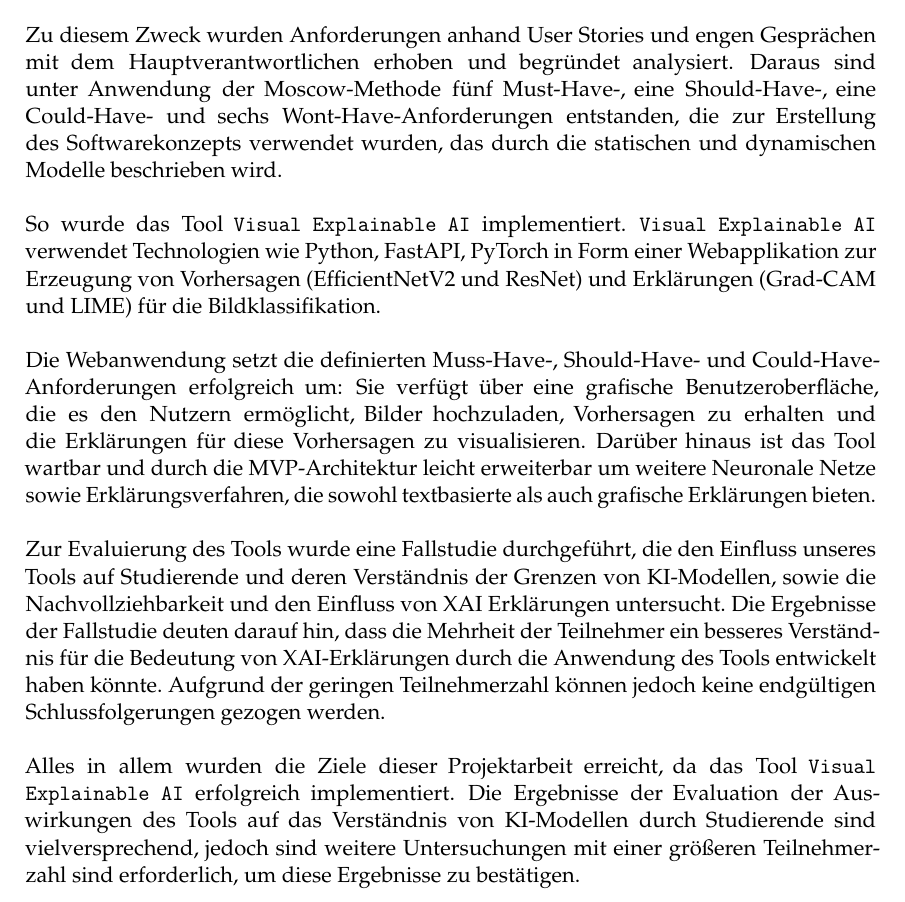
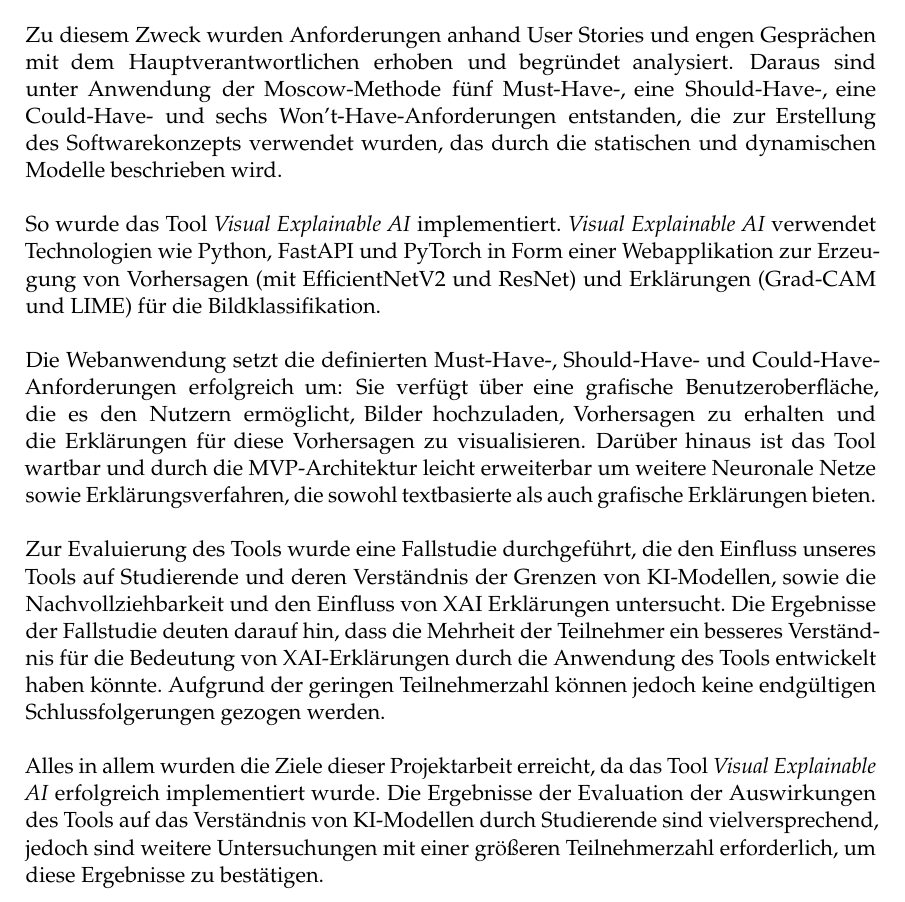
Before and after one commit to GermainGirndt/visual-explanaible-ai, a LaTeX thesis (documentation/ausarbeitung/htwsaar-i-mst-vorlage-2.25/htwsaar-i-mst-vorlage-2.25/htwsaar-i-mst-vorlage.tex, which reads documentation/ausarbeitung/htwsaar-i-mst-vorlage-2.25/htwsaar-i-mst-vorlage-2.25/Chapters/FazitAusblick.tex): part of page 49 of 54, cut so that both start at the same text. Compiled offline with pdfLaTeX.

Commit message:
review FazitAusblick

```diff
--- a/documentation/ausarbeitung/htwsaar-i-mst-vorlage-2.25/htwsaar-i-mst-vorlage-2.25/Chapters/FazitAusblick.tex
+++ b/documentation/ausarbeitung/htwsaar-i-mst-vorlage-2.25/htwsaar-i-mst-vorlage-2.25/Chapters/FazitAusblick.tex
@@ -3,12 +3,12 @@
 
 Diese Projektarbeit hatte zum Ziel, eine interaktive grafische Benutzeroberfläche zu entwickeln, die die Bildklassifikation verständlicher macht. Durch das Tool \textit{Visual Explainable AI} sollte Studierenden der Einstieg in das Fachgebiet \textit{Explainable Artificial Intelligence} erleichtert werden.\\
 
-Zu diesem Zweck wurden Anforderungen anhand User Stories und engen Gesprächen mit dem Hauptverantwortlichen erhoben und begründet analysiert. Daraus sind unter Anwendung der Moscow-Methode fünf Must-Have-, eine Should-Have-, eine Could-Have- und sechs Wont-Have-Anforderungen entstanden, die zur Erstellung des Softwarekonzepts verwendet wurden, das durch die statischen und dynamischen Modelle beschrieben wird.\\
+Zu diesem Zweck wurden Anforderungen anhand User Stories und engen Gesprächen mit dem Hauptverantwortlichen erhoben und begründet analysiert. Daraus sind unter Anwendung der Moscow-Methode fünf Must-Have-, eine Should-Have-, eine Could-Have- und sechs Won't-Have-Anforderungen entstanden, die zur Erstellung des Softwarekonzepts verwendet wurden, das durch die statischen und dynamischen Modelle beschrieben wird.\\
 
-So wurde das Tool \texttt{Visual Explainable AI} implementiert. \texttt{Visual Explainable AI} verwendet Technologien wie Python, FastAPI, PyTorch in Form einer Webapplikation zur Erzeugung von Vorhersagen (EfficientNetV2 und ResNet) und Erklärungen (Grad-CAM und LIME) für die Bildklassifikation.  \\
+So wurde das Tool \textit{Visual Explainable AI} implementiert. \textit{Visual Explainable AI} verwendet Technologien wie Python, FastAPI und PyTorch in Form einer Webapplikation zur Erzeugung von Vorhersagen (mit EfficientNetV2 und ResNet) und Erklärungen (Grad-CAM und LIME) für die Bildklassifikation.  \\
 
-Die Webanwendung setzt die definierten Muss-Have-, Should-Have- und Could-Have-Anforderungen erfolgreich um: Sie verfügt über eine grafische Benutzeroberfläche, die es den Nutzern ermöglicht, Bilder hochzuladen, Vorhersagen zu erhalten und die Erklärungen für diese Vorhersagen zu visualisieren. Darüber hinaus ist das Tool wartbar und durch die MVP-Architektur leicht erweiterbar um weitere Neuronale Netze sowie Erklärungsverfahren, die sowohl textbasierte als auch grafische Erklärungen bieten.\\
+Die Webanwendung setzt die definierten Must-Have-, Should-Have- und Could-Have-Anforderungen erfolgreich um: Sie verfügt über eine grafische Benutzeroberfläche, die es den Nutzern ermöglicht, Bilder hochzuladen, Vorhersagen zu erhalten und die Erklärungen für diese Vorhersagen zu visualisieren. Darüber hinaus ist das Tool wartbar und durch die MVP-Architektur leicht erweiterbar um weitere Neuronale Netze sowie Erklärungsverfahren, die sowohl textbasierte als auch grafische Erklärungen bieten.\\
 
 Zur Evaluierung des Tools wurde eine Fallstudie durchgeführt, die den Einfluss unseres Tools auf Studierende und deren Verständnis der Grenzen von KI-Modellen, sowie die Nachvollziehbarkeit und den Einfluss von XAI Erklärungen untersucht. Die Ergebnisse der Fallstudie deuten darauf hin, dass die Mehrheit der Teilnehmer ein besseres Verständnis für die Bedeutung von XAI-Erklärungen durch die Anwendung des Tools entwickelt haben könnte. Aufgrund der geringen Teilnehmerzahl können jedoch keine endgültigen Schlussfolgerungen gezogen werden. \\
 
-Alles in allem wurden die Ziele dieser Projektarbeit erreicht, da das Tool \texttt{Visual Explainable AI} erfolgreich implementiert. Die Ergebnisse der Evaluation der Auswirkungen des Tools auf das Verständnis von KI-Modellen durch Studierende sind vielversprechend, jedoch sind weitere Untersuchungen mit einer größeren Teilnehmerzahl sind erforderlich, um diese Ergebnisse zu bestätigen.\\
+Alles in allem wurden die Ziele dieser Projektarbeit erreicht, da das Tool \textit{Visual Explainable AI} erfolgreich implementiert wurde. Die Ergebnisse der Evaluation der Auswirkungen des Tools auf das Verständnis von KI-Modellen durch Studierende sind vielversprechend, jedoch sind weitere Untersuchungen mit einer größeren Teilnehmerzahl erforderlich, um diese Ergebnisse zu bestätigen.\\
```
